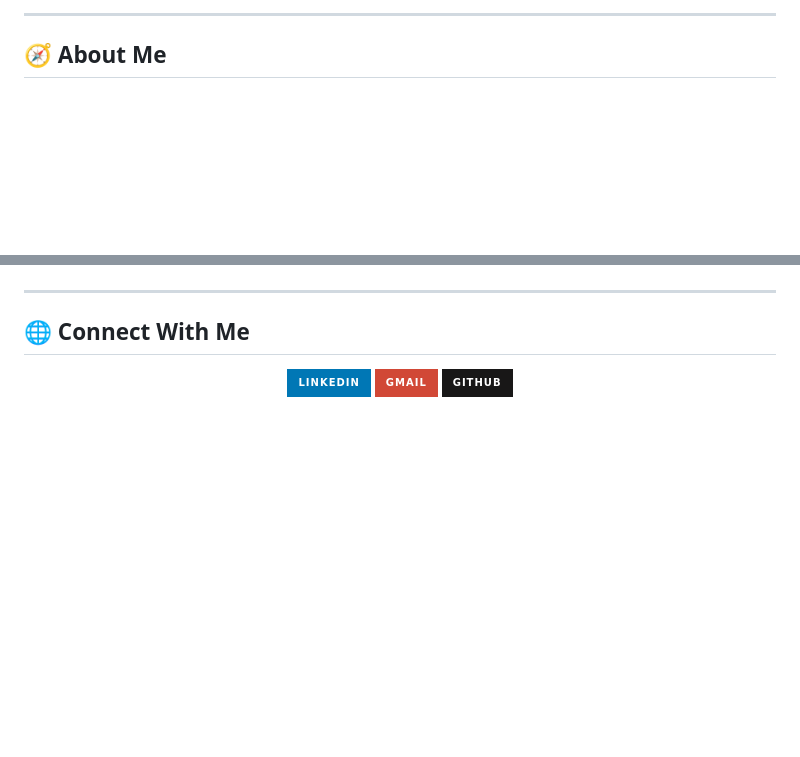
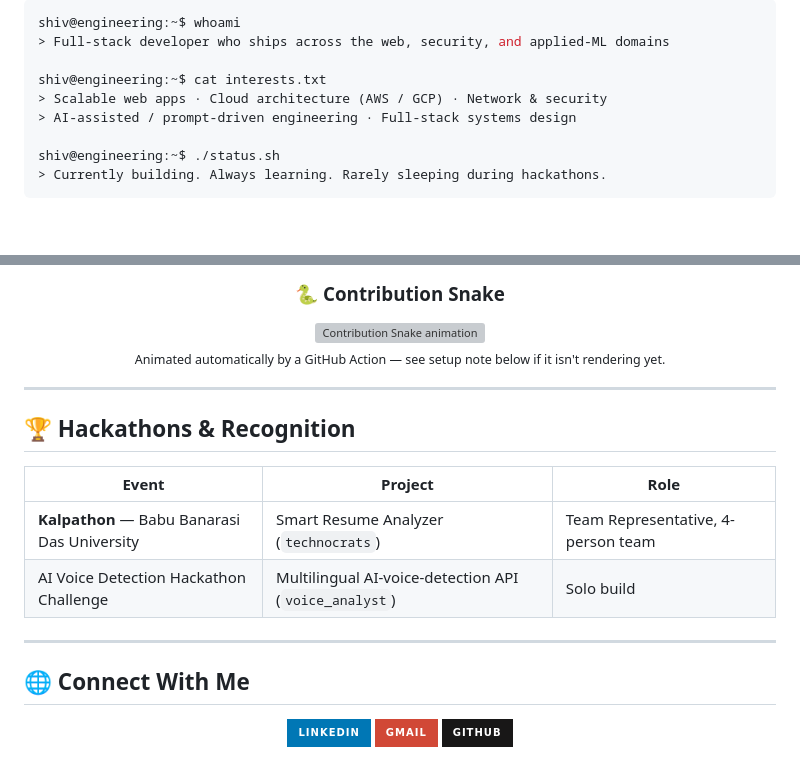
Before and after one commit to AlphaCodec/AlphaCodec, a Markdown page: README.md, 2 parts joined by grey strips. Rendered like a GitHub page; badges without logos; blank space fills up the shorter version; grey boxes are pictures that could not be loaded.

````diff
--- a/README.md
+++ b/README.md
@@ -13,4 +14,17 @@
 
 </div>
 
----
+<br/>
+
+```bash
+shiv@engineering:~$ whoami
+> Full-stack developer who ships across the web, security, and applied-ML domains
+
+shiv@engineering:~$ cat interests.txt
+> Scalable web apps · Cloud architecture (AWS / GCP) · Network & security
+> AI-assisted / prompt-driven engineering · Full-stack systems design
+
+shiv@engineering:~$ ./status.sh
+> Currently building. Always learning. Rarely sleeping during hackathons.
+```
+
@@ -123,5 +135,24 @@ A zero-backend browser tool that interleaves odd/even scanned pages from two sou
 
 </div>
+
+<div align="center">
+
+### 🐍 Contribution Snake
+
+<img src="https://raw.githubusercontent.com/AlphaCodec/AlphaCodec/output/github-contribution-grid-snake.svg" alt="Contribution Snake animation" />
+
+<sub>Animated automatically by a GitHub Action — see setup note below if it isn't rendering yet.</sub>
+
+</div>
+
+---
+
+## 🏆 Hackathons & Recognition
+
+| Event | Project | Role |
+|---|---|---|
+| **Kalpathon** — Babu Banarasi Das University | Smart Resume Analyzer (`technocrats`) | Team Representative, 4-person team |
+| AI Voice Detection Hackathon Challenge | Multilingual AI-voice-detection API (`voice_analyst`) | Solo build |
 
 ---
 
````
Also changed, not shown: other parts of README.md (+75 -76 lines).
